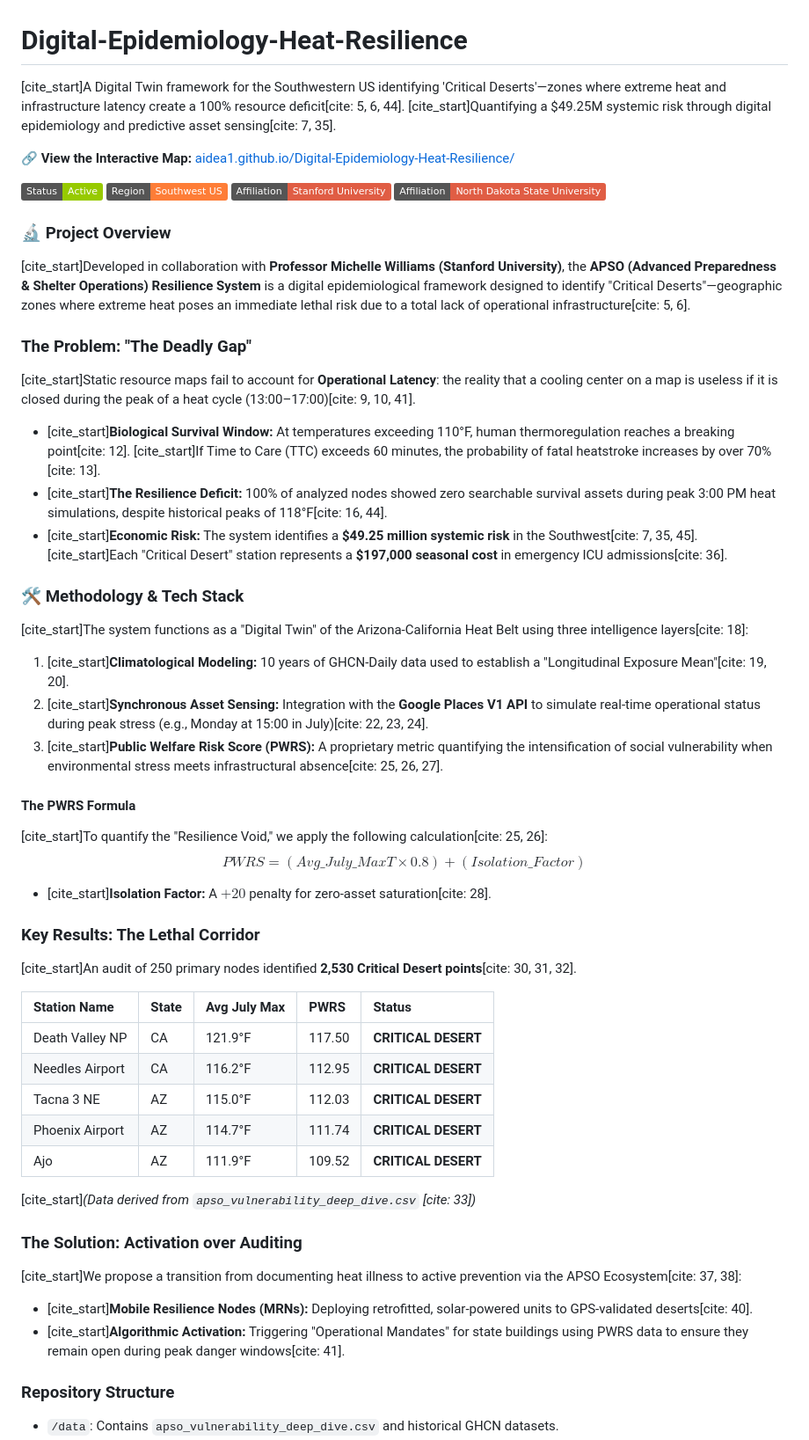
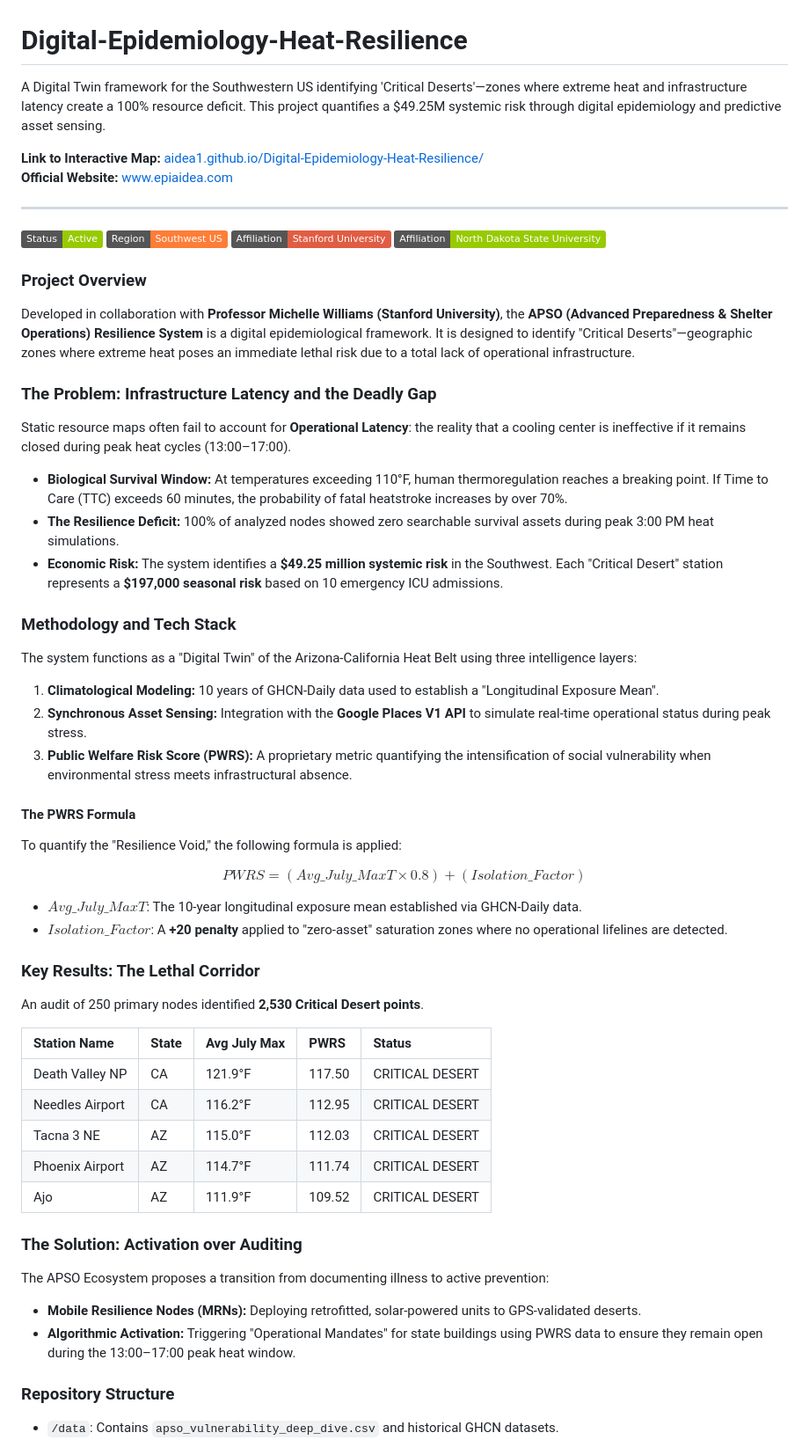
Before and after one commit to aidea1/Digital-Epidemiology-Heat-Resilience, a Markdown page: README.md, the part around one of its changes. Shown at 88% size. GitHub-like rendering; badges without logos.

Commit message:
Revise README for clarity and structure

```diff
--- a/README.md
+++ b/README.md
@@ -1,54 +1,57 @@
 # Digital-Epidemiology-Heat-Resilience
 
-[cite_start]A Digital Twin framework for the Southwestern US identifying 'Critical Deserts'—zones where extreme heat and infrastructure latency create a 100% resource deficit[cite: 5, 6, 44]. [cite_start]Quantifying a $49.25M systemic risk through digital epidemiology and predictive asset sensing[cite: 7, 35].
+A Digital Twin framework for the Southwestern US identifying 'Critical Deserts'—zones where extreme heat and infrastructure latency create a 100% resource deficit. This project quantifies a $49.25M systemic risk through digital epidemiology and predictive asset sensing.
 
-**🔗 View the Interactive Map:** [aidea1.github.io/Digital-Epidemiology-Heat-Resilience/](https://aidea1.github.io/Digital-Epidemiology-Heat-Resilience/)
+**Link to Interactive Map:** [aidea1.github.io/Digital-Epidemiology-Heat-Resilience/](https://aidea1.github.io/Digital-Epidemiology-Heat-Resilience/)
+**Official Website:** [www.epiaidea.com](http://www.epiaidea.com)
+
+---
 
 [![Status](https://img.shields.io/badge/Status-Active-green.svg)]()
 [![Location](https://img.shields.io/badge/Region-Southwest_US-orange.svg)]()
 [![Affiliation](https://img.shields.io/badge/Affiliation-Stanford_University-red.svg)]()
-[![Affiliation](https://img.shields.io/badge/Affiliation-North_Dakota_State_University-red.svg)]()
-### 🔬 Project Overview
-[cite_start]Developed in collaboration with **Professor Michelle Williams (Stanford University)**, the **APSO (Advanced Preparedness & Shelter Operations) Resilience System** is a digital epidemiological framework designed to identify "Critical Deserts"—geographic zones where extreme heat poses an immediate lethal risk due to a total lack of operational infrastructure[cite: 5, 6].
+[![Affiliation](https://img.shields.io/badge/Affiliation-North_Dakota_State_University-green.svg)]()
 
-### The Problem: "The Deadly Gap"
-[cite_start]Static resource maps fail to account for **Operational Latency**: the reality that a cooling center on a map is useless if it is closed during the peak of a heat cycle (13:00–17:00)[cite: 9, 10, 41].
+### Project Overview
+Developed in collaboration with **Professor Michelle Williams (Stanford University)**, the **APSO (Advanced Preparedness & Shelter Operations) Resilience System** is a digital epidemiological framework. It is designed to identify "Critical Deserts"—geographic zones where extreme heat poses an immediate lethal risk due to a total lack of operational infrastructure.
 
-* [cite_start]**Biological Survival Window:** At temperatures exceeding 110°F, human thermoregulation reaches a breaking point[cite: 12]. [cite_start]If Time to Care (TTC) exceeds 60 minutes, the probability of fatal heatstroke increases by over 70%[cite: 13].
-* [cite_start]**The Resilience Deficit:** 100% of analyzed nodes showed zero searchable survival assets during peak 3:00 PM heat simulations, despite historical peaks of 118°F[cite: 16, 44].
-* [cite_start]**Economic Risk:** The system identifies a **$49.25 million systemic risk** in the Southwest[cite: 7, 35, 45]. [cite_start]Each "Critical Desert" station represents a **$197,000 seasonal cost** in emergency ICU admissions[cite: 36].
+### The Problem: Infrastructure Latency and the Deadly Gap
+Static resource maps often fail to account for **Operational Latency**: the reality that a cooling center is ineffective if it remains closed during peak heat cycles (13:00–17:00).
 
-### 🛠️ Methodology & Tech Stack
-[cite_start]The system functions as a "Digital Twin" of the Arizona-California Heat Belt using three intelligence layers[cite: 18]:
+* **Biological Survival Window:** At temperatures exceeding 110°F, human thermoregulation reaches a breaking point. If Time to Care (TTC) exceeds 60 minutes, the probability of fatal heatstroke increases by over 70%.
+* **The Resilience Deficit:** 100% of analyzed nodes showed zero searchable survival assets during peak 3:00 PM heat simulations.
+* **Economic Risk:** The system identifies a **$49.25 million systemic risk** in the Southwest. Each "Critical Desert" station represents a **$197,000 seasonal risk** based on 10 emergency ICU admissions.
 
-1.  [cite_start]**Climatological Modeling:** 10 years of GHCN-Daily data used to establish a "Longitudinal Exposure Mean"[cite: 19, 20].
-2.  [cite_start]**Synchronous Asset Sensing:** Integration with the **Google Places V1 API** to simulate real-time operational status during peak stress (e.g., Monday at 15:00 in July)[cite: 22, 23, 24].
-3.  [cite_start]**Public Welfare Risk Score (PWRS):** A proprietary metric quantifying the intensification of social vulnerability when environmental stress meets infrastructural absence[cite: 25, 26, 27].
+### Methodology and Tech Stack
+The system functions as a "Digital Twin" of the Arizona-California Heat Belt using three intelligence layers:
 
-
+1. **Climatological Modeling:** 10 years of GHCN-Daily data used to establish a "Longitudinal Exposure Mean".
+2. **Synchronous Asset Sensing:** Integration with the **Google Places V1 API** to simulate real-time operational status during peak stress.
+3. **Public Welfare Risk Score (PWRS):** A proprietary metric quantifying the intensification of social vulnerability when environmental stress meets infrastructural absence.
 
 #### The PWRS Formula
-[cite_start]To quantify the "Resilience Void," we apply the following calculation[cite: 25, 26]:
+To quantify the "Resilience Void," the following formula is applied:
+
 $$PWRS = (Avg\_July\_MaxT \times 0.8) + (Isolation\_Factor)$$
-* [cite_start]**Isolation Factor:** A $+20$ penalty for zero-asset saturation[cite: 28].
+
+* **$Avg\_July\_MaxT$**: The 10-year longitudinal exposure mean established via GHCN-Daily data.
+* **$Isolation\_Factor$**: A **+20 penalty** applied to "zero-asset" saturation zones where no operational lifelines are detected.
 
 ### Key Results: The Lethal Corridor
-[cite_start]An audit of 250 primary nodes identified **2,530 Critical Desert points**[cite: 30, 31, 32].
+An audit of 250 primary nodes identified **2,530 Critical Desert points**.
 
 | Station Name | State | Avg July Max | PWRS | Status |
 | :--- | :--- | :--- | :--- | :--- |
-| Death Valley NP | CA | 121.9°F | 117.50 | **CRITICAL DESERT** |
-| Needles Airport | CA | 116.2°F | 112.95 | **CRITICAL DESERT** |
-| Tacna 3 NE | AZ | 115.0°F | 112.03 | **CRITICAL DESERT** |
-| Phoenix Airport | AZ | 114.7°F | 111.74 | **CRITICAL DESERT** |
-| Ajo | AZ | 111.9°F | 109.52 | **CRITICAL DESERT** |
-
-[cite_start]*(Data derived from `apso_vulnerability_deep_dive.csv` [cite: 33])*
+| Death Valley NP | CA | 121.9°F | 117.50 | CRITICAL DESERT |
+| Needles Airport | CA | 116.2°F | 112.95 | CRITICAL DESERT |
+| Tacna 3 NE | AZ | 115.0°F | 112.03 | CRITICAL DESERT |
+| Phoenix Airport | AZ | 114.7°F | 111.74 | CRITICAL DESERT |
+| Ajo | AZ | 111.9°F | 109.52 | CRITICAL DESERT |
 
 ### The Solution: Activation over Auditing
-[cite_start]We propose a transition from documenting heat illness to active prevention via the APSO Ecosystem[cite: 37, 38]:
-* [cite_start]**Mobile Resilience Nodes (MRNs):** Deploying retrofitted, solar-powered units to GPS-validated deserts[cite: 40].
-* [cite_start]**Algorithmic Activation:** Triggering "Operational Mandates" for state buildings using PWRS data to ensure they remain open during peak danger windows[cite: 41].
+The APSO Ecosystem proposes a transition from documenting illness to active prevention:
+* **Mobile Resilience Nodes (MRNs):** Deploying retrofitted, solar-powered units to GPS-validated deserts.
+* **Algorithmic Activation:** Triggering "Operational Mandates" for state buildings using PWRS data to ensure they remain open during the 13:00–17:00 peak heat window.
 
 ### Repository Structure
 * `/data`: Contains `apso_vulnerability_deep_dive.csv` and historical GHCN datasets.
```
Also changed, not shown: other parts of README.md (+10 -6 lines).
